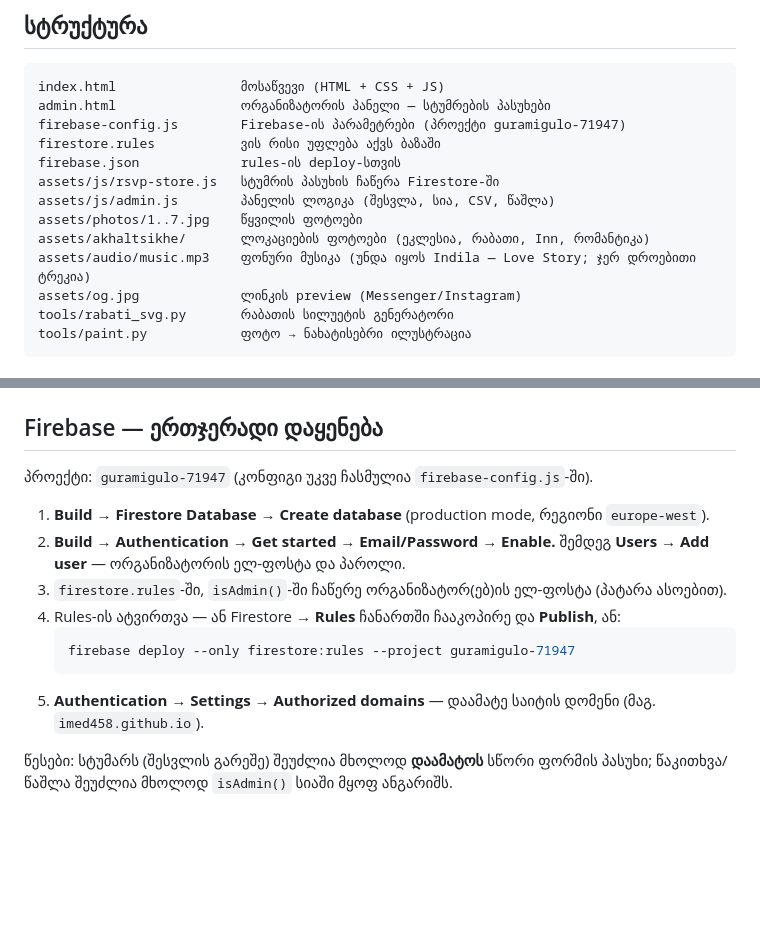
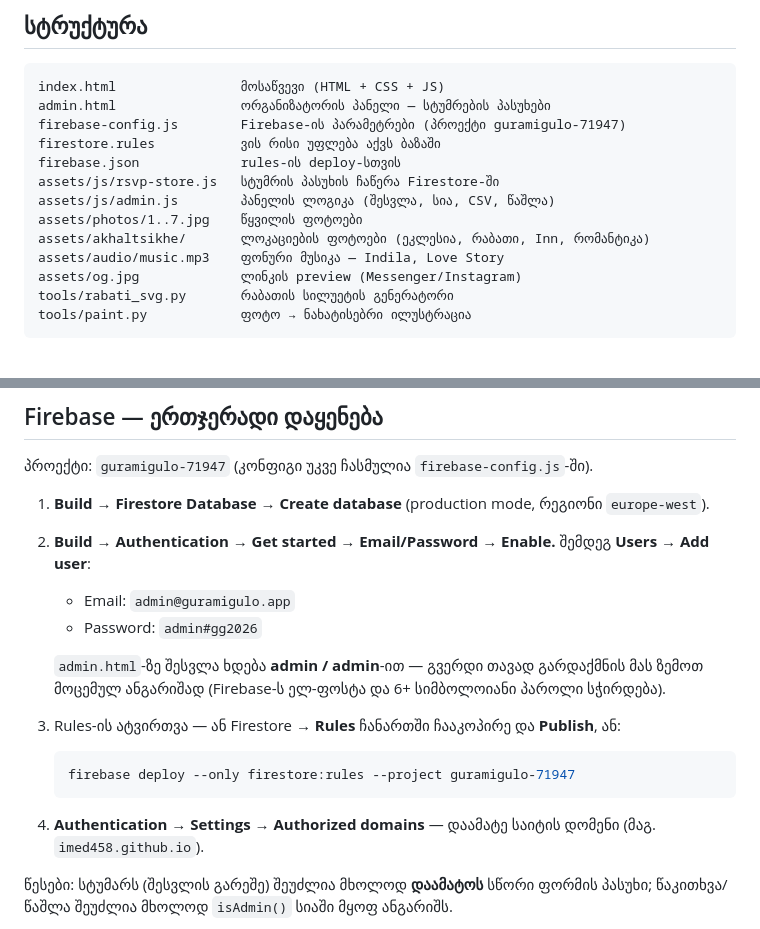
Before and after one commit to IMED458/gurami-gulo-mosawvevi, a Markdown page: README.md, 2 parts joined by grey strips. Drawn GitHub-style; blank space fills up the shorter version.

Commit message:
README: admin login and Firebase user setup
Co-Authored-By: Claude Opus 5.5 <noreply@anthropic.com>

````diff
--- a/README.md
+++ b/README.md
@@ -19,7 +19,7 @@ assets/js/rsvp-store.js   სტუმრის პასუხის ჩაწ
 assets/js/admin.js        პანელის ლოგიკა (შესვლა, სია, CSV, წაშლა)
 assets/photos/1..7.jpg    წყვილის ფოტოები
 assets/akhaltsikhe/       ლოკაციების ფოტოები (ეკლესია, რაბათი, Inn, რომანტიკა)
-assets/audio/music.mp3    ფონური მუსიკა (უნდა იყოს Indila — Love Story; ჯერ დროებითი ტრეკია)
+assets/audio/music.mp3    ფონური მუსიკა — Indila, Love Story
 assets/og.jpg             ლინკის preview (Messenger/Instagram)
 tools/rabati_svg.py       რაბათის სილუეტის გენერატორი
 tools/paint.py            ფოტო → ნახატისებრი ილუსტრაცია
@@ -43,13 +43,17 @@ tools/paint.py            ფოტო → ნახატისებრი ი
 
 1. **Build → Firestore Database → Create database** (production mode, რეგიონი `europe-west`).
 2. **Build → Authentication → Get started → Email/Password → Enable.**
-   შემდეგ **Users → Add user** — ორგანიზატორის ელ-ფოსტა და პაროლი.
-3. `firestore.rules`-ში, `isAdmin()`-ში ჩაწერე ორგანიზატორ(ებ)ის ელ-ფოსტა (პატარა ასოებით).
-4. Rules-ის ატვირთვა — ან Firestore → **Rules** ჩანართში ჩააკოპირე და **Publish**, ან:
+   შემდეგ **Users → Add user**:
+   - Email: `admin@guramigulo.app`
+   - Password: `admin#gg2026`
+
+   `admin.html`-ზე შესვლა ხდება **admin / admin**-ით — გვერდი თავად გარდაქმნის
+   მას ზემოთ მოცემულ ანგარიშად (Firebase-ს ელ-ფოსტა და 6+ სიმბოლოიანი პაროლი სჭირდება).
+3. Rules-ის ატვირთვა — ან Firestore → **Rules** ჩანართში ჩააკოპირე და **Publish**, ან:
    ```bash
    firebase deploy --only firestore:rules --project guramigulo-71947
    ```
-5. **Authentication → Settings → Authorized domains** — დაამატე საიტის დომენი
+4. **Authentication → Settings → Authorized domains** — დაამატე საიტის დომენი
    (მაგ. `imed458.github.io`).
 
 წესები: სტუმარს (შესვლის გარეშე) შეუძლია მხოლოდ **დაამატოს** სწორი ფორმის პასუხი;
````
